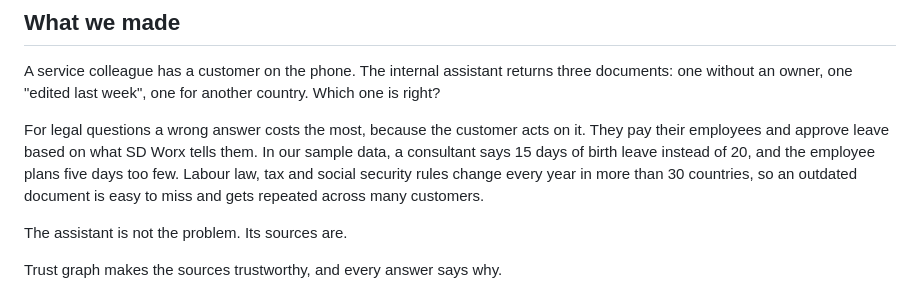
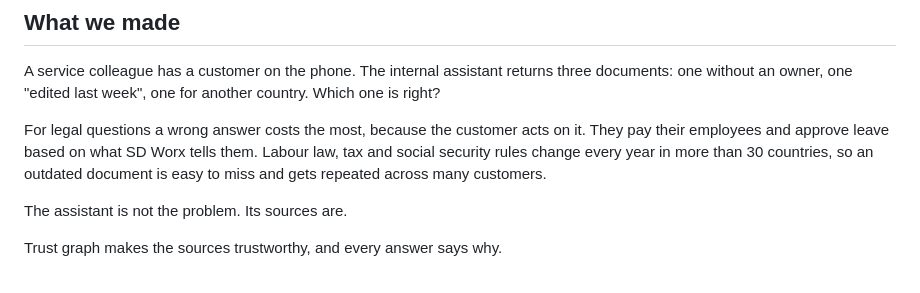
Before and after one commit to maboke123/hackathon, a Markdown page: README.md, the part around the change. Rendered like a GitHub page.

Commit message:
docs: drop birth leave example from readme intro

```diff
--- a/README.md
+++ b/README.md
@@ -6,7 +6,7 @@ Our entry for the SD Worx hackathon challenge on internal knowledge.
 
 A service colleague has a customer on the phone. The internal assistant returns three documents: one without an owner, one "edited last week", one for another country. Which one is right?
 
-For legal questions a wrong answer costs the most, because the customer acts on it. They pay their employees and approve leave based on what SD Worx tells them. In our sample data, a consultant says 15 days of birth leave instead of 20, and the employee plans five days too few. Labour law, tax and social security rules change every year in more than 30 countries, so an outdated document is easy to miss and gets repeated across many customers.
+For legal questions a wrong answer costs the most, because the customer acts on it. They pay their employees and approve leave based on what SD Worx tells them. Labour law, tax and social security rules change every year in more than 30 countries, so an outdated document is easy to miss and gets repeated across many customers.
 
 The assistant is not the problem. Its sources are.
 
```
